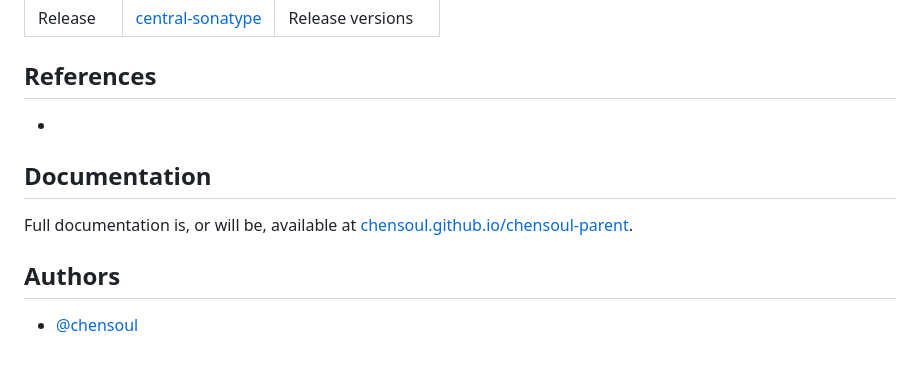
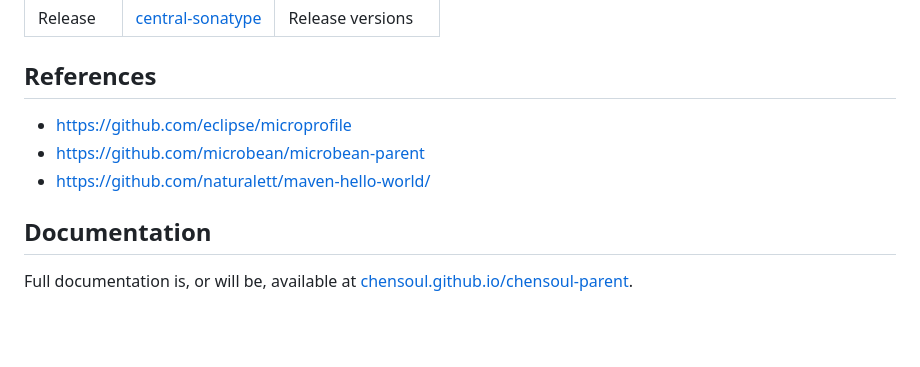
Before and after one commit to chensoul/chensoul-parent, a Markdown page: README.md, the part around the change. GitHub-like rendering; blank space fills up the shorter version.

Commit message:
update parent

```diff
--- a/README.md
+++ b/README.md
@@ -119,12 +119,11 @@ Login to your [sonatype](https://s01.oss.sonatype.org/) account to release the v
 
 
 ## References
--
+
+- https://github.com/eclipse/microprofile
+- https://github.com/microbean/microbean-parent
+- https://github.com/naturalett/maven-hello-world/
 
 ## Documentation
 
 Full documentation is, or will be, available at [chensoul.github.io/chensoul-parent](https://chensoul.github.io/chensoul-parent/).
-
-## Authors
-
-- [@chensoul](https://www.github.com/chensoul)
```
